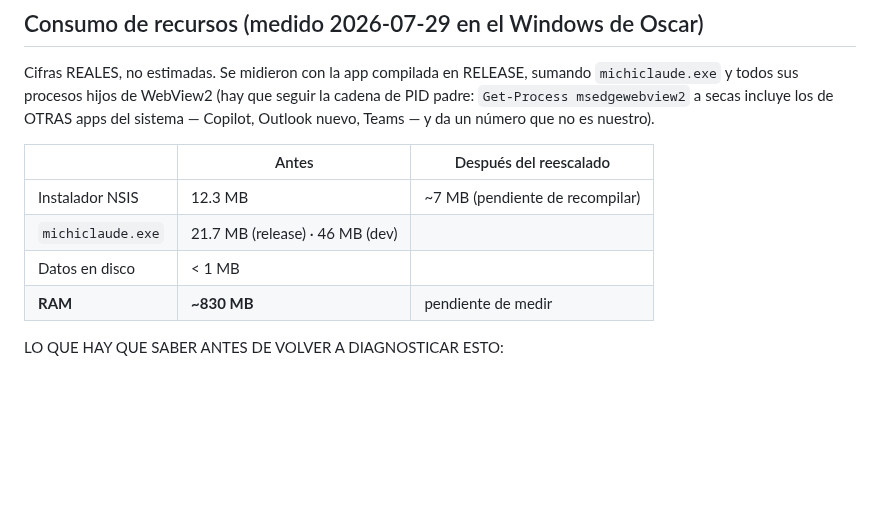
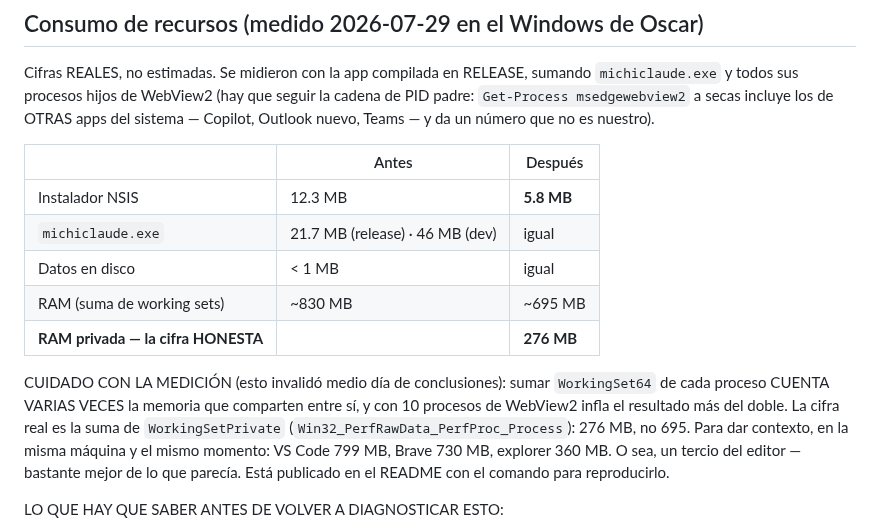
Before and after one commit to oscarorozcos/michiclaude, a Markdown page: CLAUDE.md, the part around the change. Rendered like a GitHub page; blank space fills up the shorter version.

```diff
--- a/CLAUDE.md
+++ b/CLAUDE.md
@@ -964,12 +964,22 @@ seguir la cadena de PID padre: `Get-Process msedgewebview2` a secas incluye
 los de OTRAS apps del sistema — Copilot, Outlook nuevo, Teams — y da un
 número que no es nuestro).
 
-| | Antes | Después del reescalado |
+| | Antes | Después |
 |---|---|---|
-| Instalador NSIS | 12.3 MB | ~7 MB (pendiente de recompilar) |
-| `michiclaude.exe` | 21.7 MB (release) · 46 MB (dev) | |
-| Datos en disco | < 1 MB | |
-| **RAM** | **~830 MB** | pendiente de medir |
+| Instalador NSIS | 12.3 MB | **5.8 MB** |
+| `michiclaude.exe` | 21.7 MB (release) · 46 MB (dev) | igual |
+| Datos en disco | < 1 MB | igual |
+| RAM (suma de working sets) | ~830 MB | ~695 MB |
+| **RAM privada — la cifra HONESTA** | | **276 MB** |
+
+CUIDADO CON LA MEDICIÓN (esto invalidó medio día de conclusiones): sumar
+`WorkingSet64` de cada proceso CUENTA VARIAS VECES la memoria que comparten
+entre sí, y con 10 procesos de WebView2 infla el resultado más del doble. La
+cifra real es la suma de `WorkingSetPrivate`
+(`Win32_PerfRawData_PerfProc_Process`): 276 MB, no 695. Para dar contexto, en
+la misma máquina y el mismo momento: VS Code 799 MB, Brave 730 MB,
+explorer 360 MB. O sea, un tercio del editor — bastante mejor de lo que
+parecía. Está publicado en el README con el comando para reproducirlo.
 
 LO QUE HAY QUE SABER ANTES DE VOLVER A DIAGNOSTICAR ESTO:
 
```
Also changed, not shown: README.md (+54 -0 lines).
